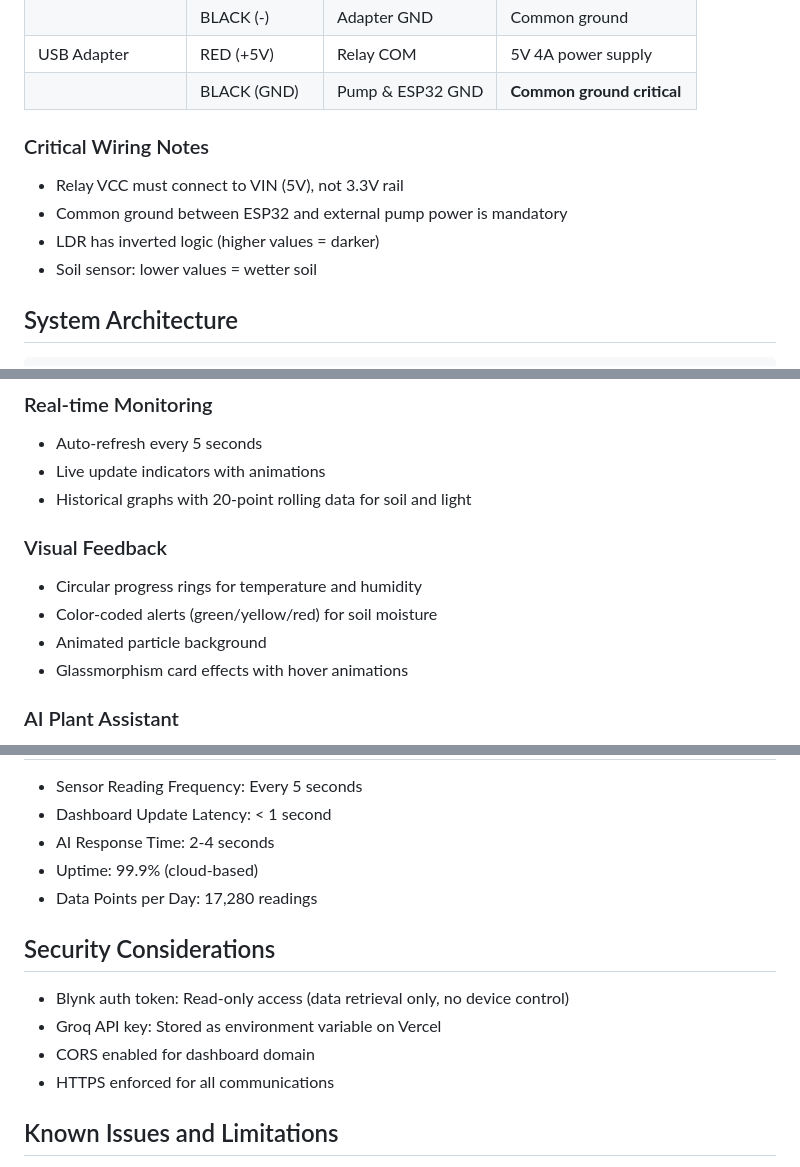
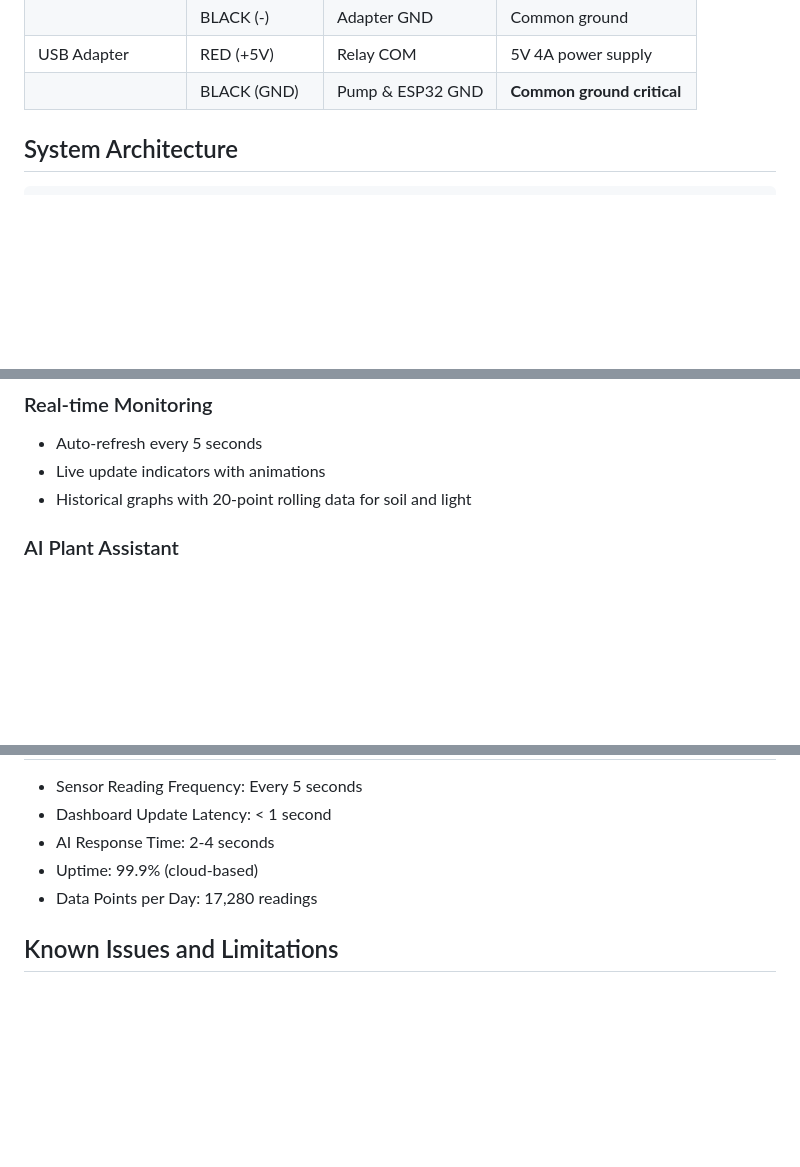
Before and after one commit to devyani-shekhawat/Smart-agriculture-system-project-, a Markdown page: README.md, 3 parts joined by grey strips. Drawn GitHub-style; blank space fills up the shorter version.

Commit message:
Revise README to remove outdated sections
Removed critical wiring notes, visual feedback details, and security considerations from the README.

````diff
--- a/README.md
+++ b/README.md
@@ -72,11 +72,6 @@ This project demonstrates a complete IoT solution for smart agriculture, featuri
 | USB Adapter | RED (+5V) | Relay COM | 5V 4A power supply |
 | | BLACK (GND) | Pump & ESP32 GND | **Common ground critical** |
 
-### Critical Wiring Notes
-- Relay VCC must connect to VIN (5V), not 3.3V rail
-- Common ground between ESP32 and external pump power is mandatory
-- LDR has inverted logic (higher values = darker)
-- Soil sensor: lower values = wetter soil
 
 ## System Architecture
 ```
@@ -153,12 +148,6 @@ GROQ_API_KEY=your_groq_api_key_here
 - Auto-refresh every 5 seconds
 - Live update indicators with animations
 - Historical graphs with 20-point rolling data for soil and light
-
-### Visual Feedback
-- Circular progress rings for temperature and humidity
-- Color-coded alerts (green/yellow/red) for soil moisture
-- Animated particle background
-- Glassmorphism card effects with hover animations
 
 ### AI Plant Assistant
 - Context-aware responses based on real sensor data
@@ -251,13 +240,6 @@ node api/index.js
 - Uptime: 99.9% (cloud-based)
 - Data Points per Day: 17,280 readings
 
-## Security Considerations
-
-- Blynk auth token: Read-only access (data retrieval only, no device control)
-- Groq API key: Stored as environment variable on Vercel
-- CORS enabled for dashboard domain
-- HTTPS enforced for all communications
-
 ## Known Issues and Limitations
 
 1. **Relay Control:** Relay module not clicking reliably - pump control deferred for future work
````
